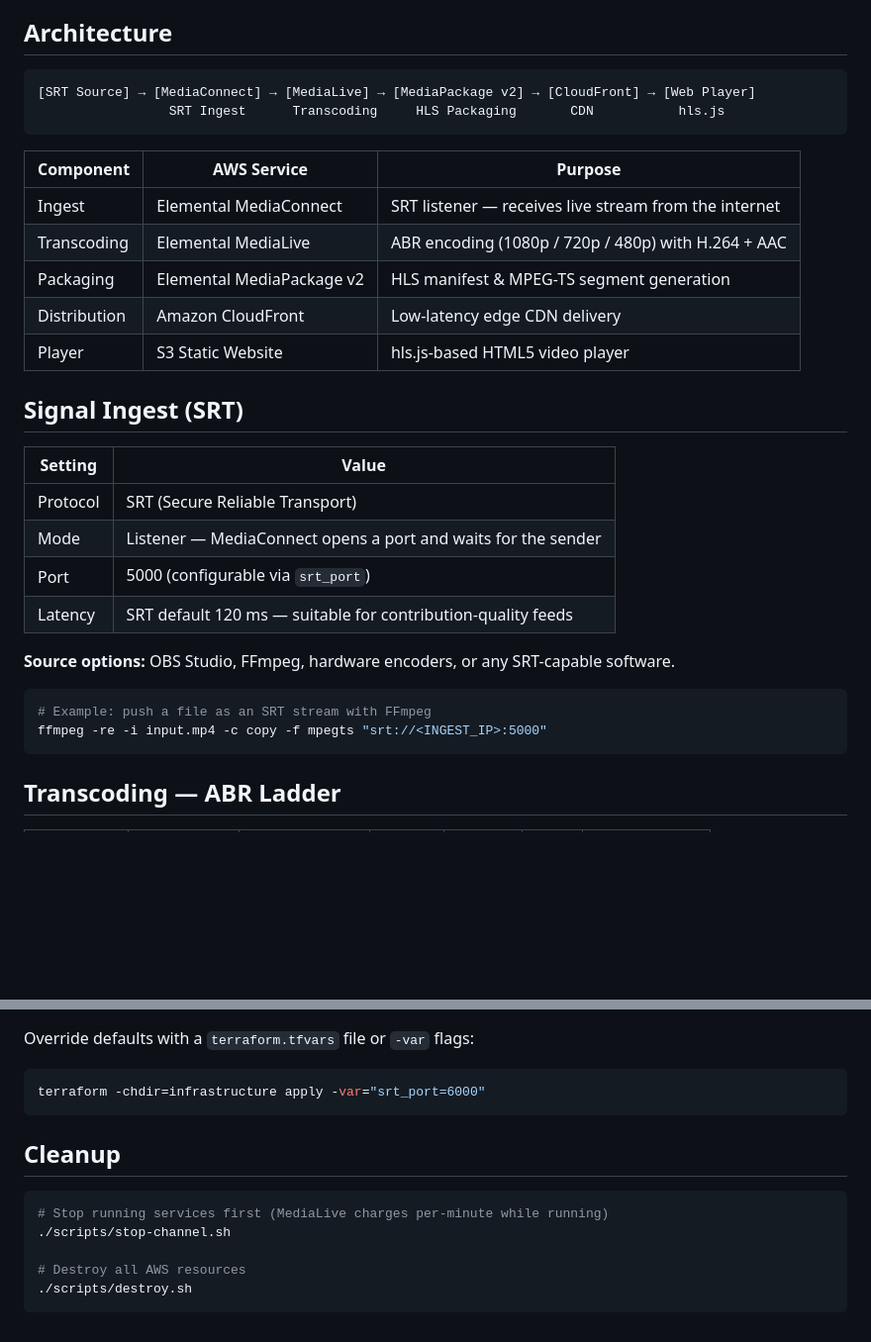
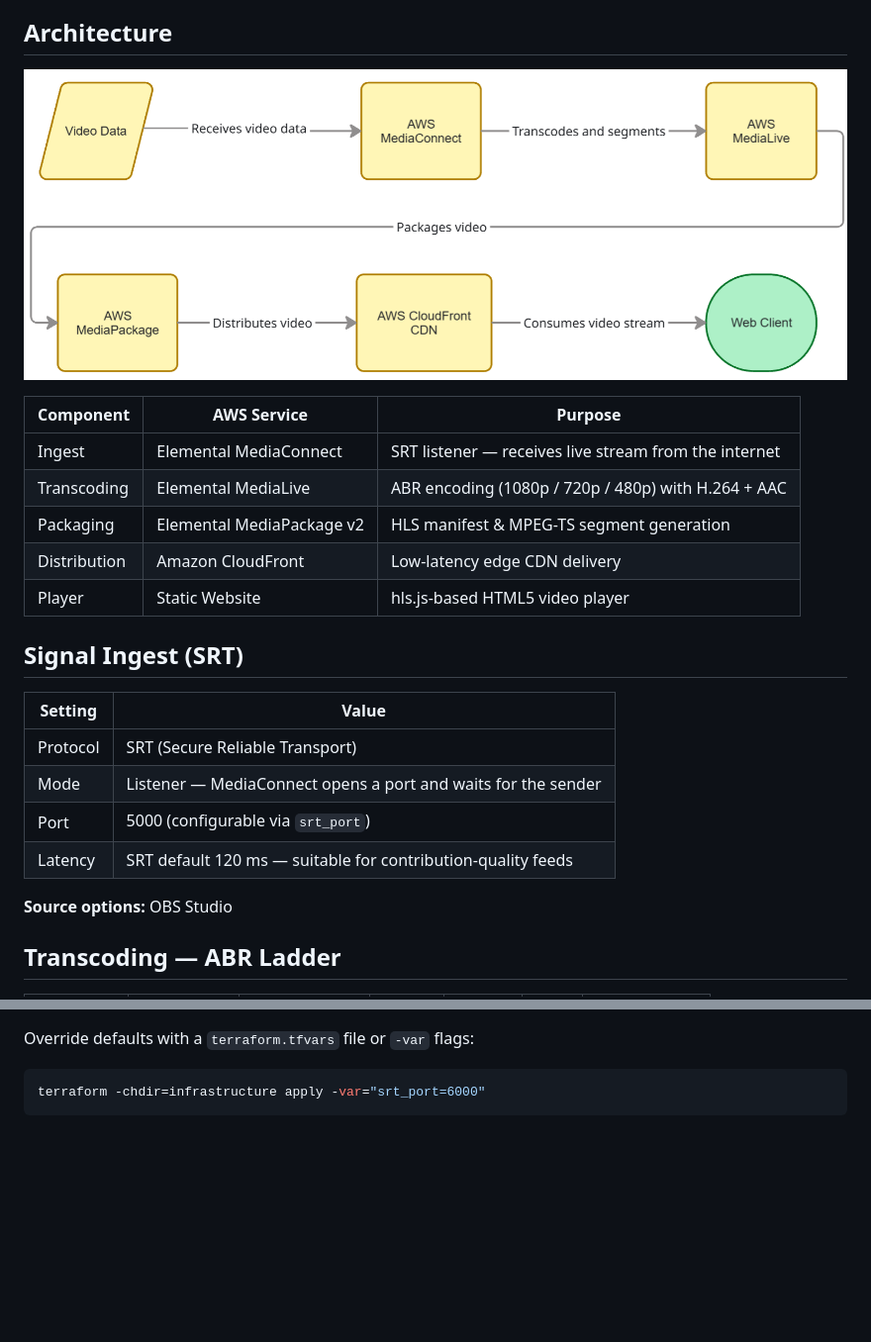
Before and after one commit to NafieAlhilaly/video-streaming-platform, a Markdown page: README.md, 2 parts joined by grey strips. Shown: that part at 99% size. Rendered like a GitHub page; pictures changed too: charts/stream_flow.png (added); blank space fills up the shorter version.

````diff
--- a/README.md
+++ b/README.md
@@ -4,10 +4,7 @@ AWS-based live video streaming platform with SRT ingest, ABR transcoding, HLS pa
 
 ## Architecture
 
-```
-[SRT Source] → [MediaConnect] → [MediaLive] → [MediaPackage v2] → [CloudFront] → [Web Player]
-                 SRT Ingest      Transcoding     HLS Packaging       CDN           hls.js
-```
+![](./charts/stream_flow.png)
 
 | Component | AWS Service | Purpose |
 |-----------|-------------|---------|
@@ -15,7 +12,7 @@ AWS-based live video streaming platform with SRT ingest, ABR transcoding, HLS pa
 | Transcoding | Elemental MediaLive | ABR encoding (1080p / 720p / 480p) with H.264 + AAC |
 | Packaging | Elemental MediaPackage v2 | HLS manifest & MPEG-TS segment generation |
 | Distribution | Amazon CloudFront | Low-latency edge CDN delivery |
-| Player | S3 Static Website | hls.js-based HTML5 video player |
+| Player | Static Website | hls.js-based HTML5 video player |
 
 ## Signal Ingest (SRT)
 
@@ -26,12 +23,7 @@ AWS-based live video streaming platform with SRT ingest, ABR transcoding, HLS pa
 | Port | 5000 (configurable via `srt_port`) |
 | Latency | SRT default 120 ms — suitable for contribution-quality feeds |
 
-**Source options:** OBS Studio, FFmpeg, hardware encoders, or any SRT-capable software.
-
-```bash
-# Example: push a file as an SRT stream with FFmpeg
-ffmpeg -re -i input.mp4 -c copy -f mpegts "srt://<INGEST_IP>:5000"
-```
+**Source options:** OBS Studio
 
 ## Transcoding — ABR Ladder
 
@@ -138,13 +73,3 @@ Override defaults with a `terraform.tfvars` file or `-var` flags:
 ```bash
 terraform -chdir=infrastructure apply -var="srt_port=6000"
 ```
-
-## Cleanup
-
-```bash
-# Stop running services first (MediaLive charges per-minute while running)
-./scripts/stop-channel.sh
-
-# Destroy all AWS resources
-./scripts/destroy.sh
-```
````
Also changed, not shown: other parts of README.md (+0 -57 lines).
